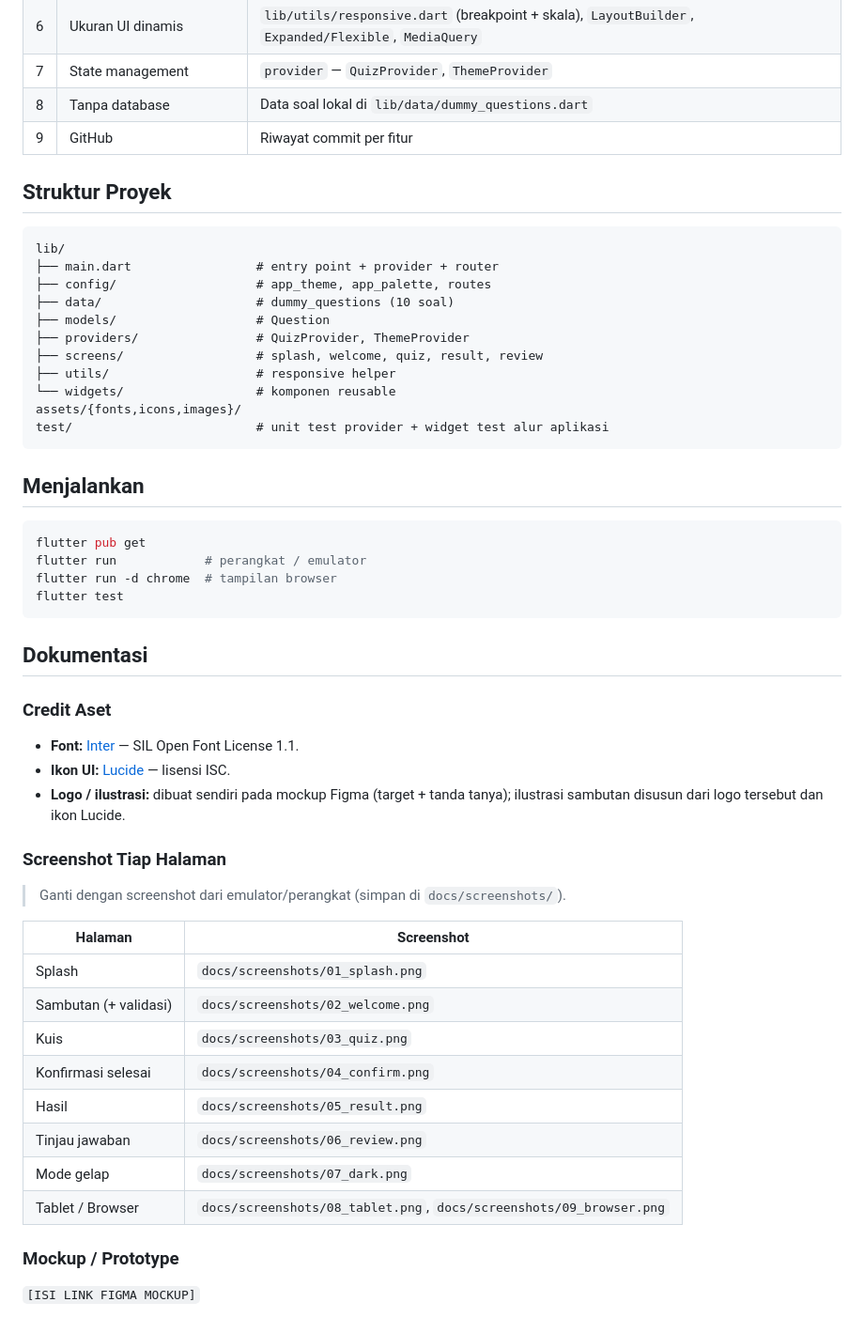
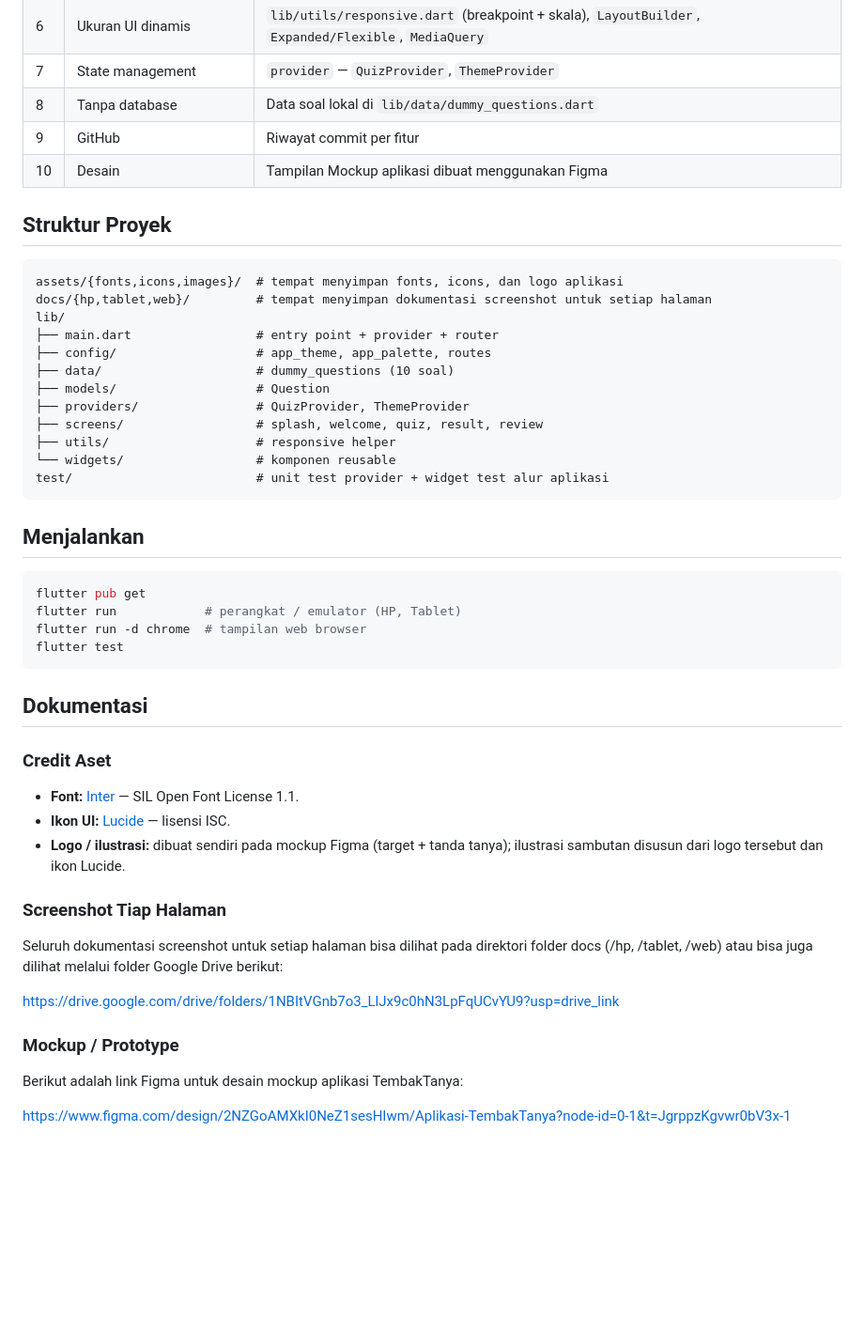
Before and after one commit to ElFahrezaSufi/tembak_tanya, a Markdown page: README.md, the part around one of its changes. Shown at 94% size. GitHub-like rendering; blank space fills up the shorter version.

Commit message:
docs: revise project structure and update documentation links in README

````diff
--- a/README.md
+++ b/README.md
@@ -43,10 +43,13 @@ Aplikasi kuis pilihan ganda berbasis Flutter — **UTS Lab Pemrograman Mobile**
 | 7 | State management | `provider` — `QuizProvider`, `ThemeProvider` |
 | 8 | Tanpa database | Data soal lokal di `lib/data/dummy_questions.dart` |
 | 9 | GitHub | Riwayat commit per fitur |
+| 10 | Desain | Tampilan Mockup aplikasi dibuat menggunakan Figma |
 
 ## Struktur Proyek
 
 ```
+assets/{fonts,icons,images}/  # tempat menyimpan fonts, icons, dan logo aplikasi
+docs/{hp,tablet,web}/         # tempat menyimpan dokumentasi screenshot untuk setiap halaman
 lib/
 ├── main.dart                 # entry point + provider + router
 ├── config/                   # app_theme, app_palette, routes
@@ -56,7 +59,6 @@ lib/
 ├── screens/                  # splash, welcome, quiz, result, review
 ├── utils/                    # responsive helper
 └── widgets/                  # komponen reusable
-assets/{fonts,icons,images}/
 test/                         # unit test provider + widget test alur aplikasi
 ```
 
@@ -64,8 +66,8 @@ test/                         # unit test provider + widget test alur aplikasi
 
 ```bash
 flutter pub get
-flutter run            # perangkat / emulator
-flutter run -d chrome  # tampilan browser
+flutter run            # perangkat / emulator (HP, Tablet)
+flutter run -d chrome  # tampilan web browser
 flutter test
 ```
 
@@ -79,19 +81,12 @@ flutter test
 
 ### Screenshot Tiap Halaman
 
-> Ganti dengan screenshot dari emulator/perangkat (simpan di `docs/screenshots/`).
+Seluruh dokumentasi screenshot untuk setiap halaman bisa dilihat pada direktori folder docs (/hp, /tablet, /web) atau bisa juga dilihat melalui folder Google Drive berikut:
 
-| Halaman | Screenshot |
-|---|---|
-| Splash | `docs/screenshots/01_splash.png` |
-| Sambutan (+ validasi) | `docs/screenshots/02_welcome.png` |
-| Kuis | `docs/screenshots/03_quiz.png` |
-| Konfirmasi selesai | `docs/screenshots/04_confirm.png` |
-| Hasil | `docs/screenshots/05_result.png` |
-| Tinjau jawaban | `docs/screenshots/06_review.png` |
-| Mode gelap | `docs/screenshots/07_dark.png` |
-| Tablet / Browser | `docs/screenshots/08_tablet.png`, `docs/screenshots/09_browser.png` |
+https://drive.google.com/drive/folders/1NBItVGnb7o3_LlJx9c0hN3LpFqUCvYU9?usp=drive_link
 
 ### Mockup / Prototype
 
-`[ISI LINK FIGMA MOCKUP]`
+Berikut adalah link Figma untuk desain mockup aplikasi TembakTanya:
+
+https://www.figma.com/design/2NZGoAMXkI0NeZ1sesHIwm/Aplikasi-TembakTanya?node-id=0-1&t=JgrppzKgvwr0bV3x-1
````
Also changed, not shown: other parts of README.md (+4 -4 lines).
